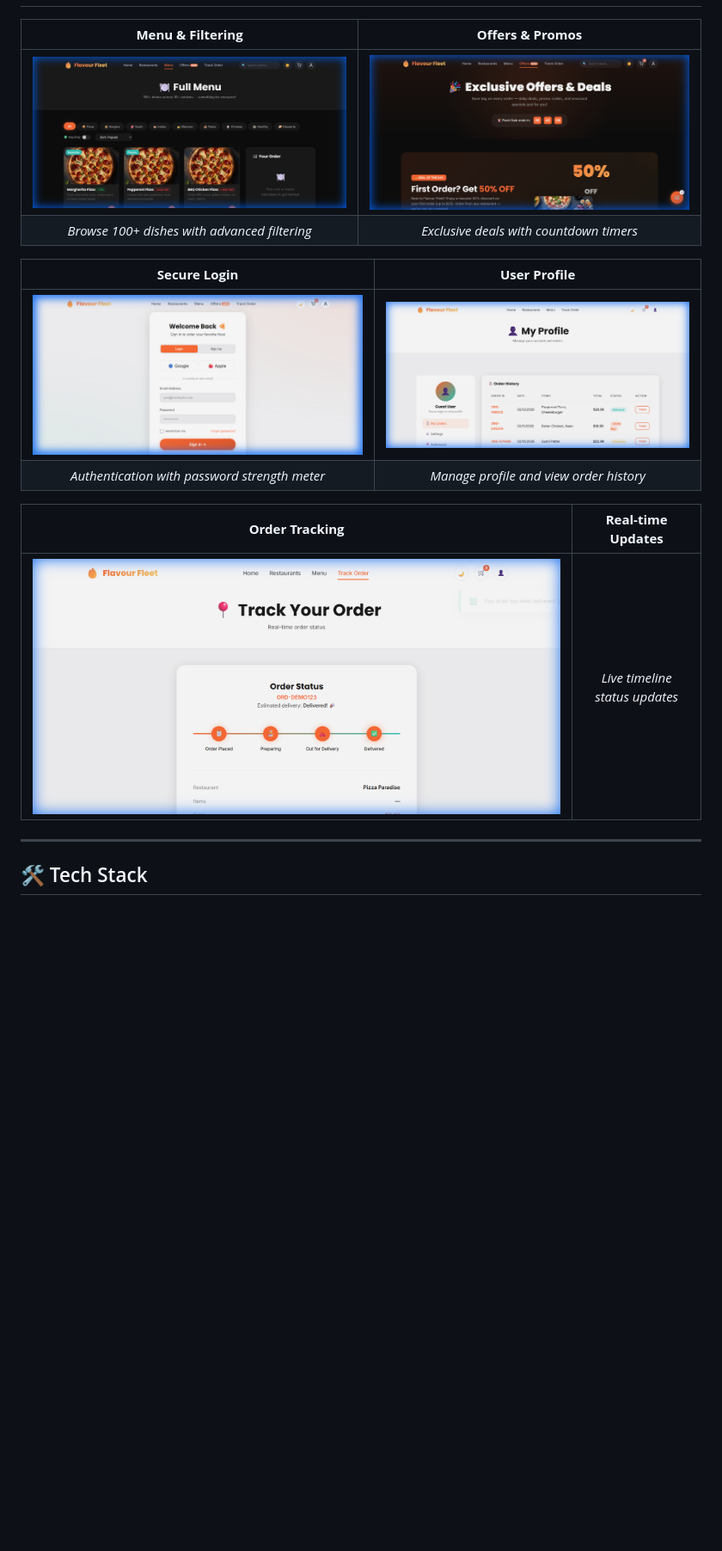
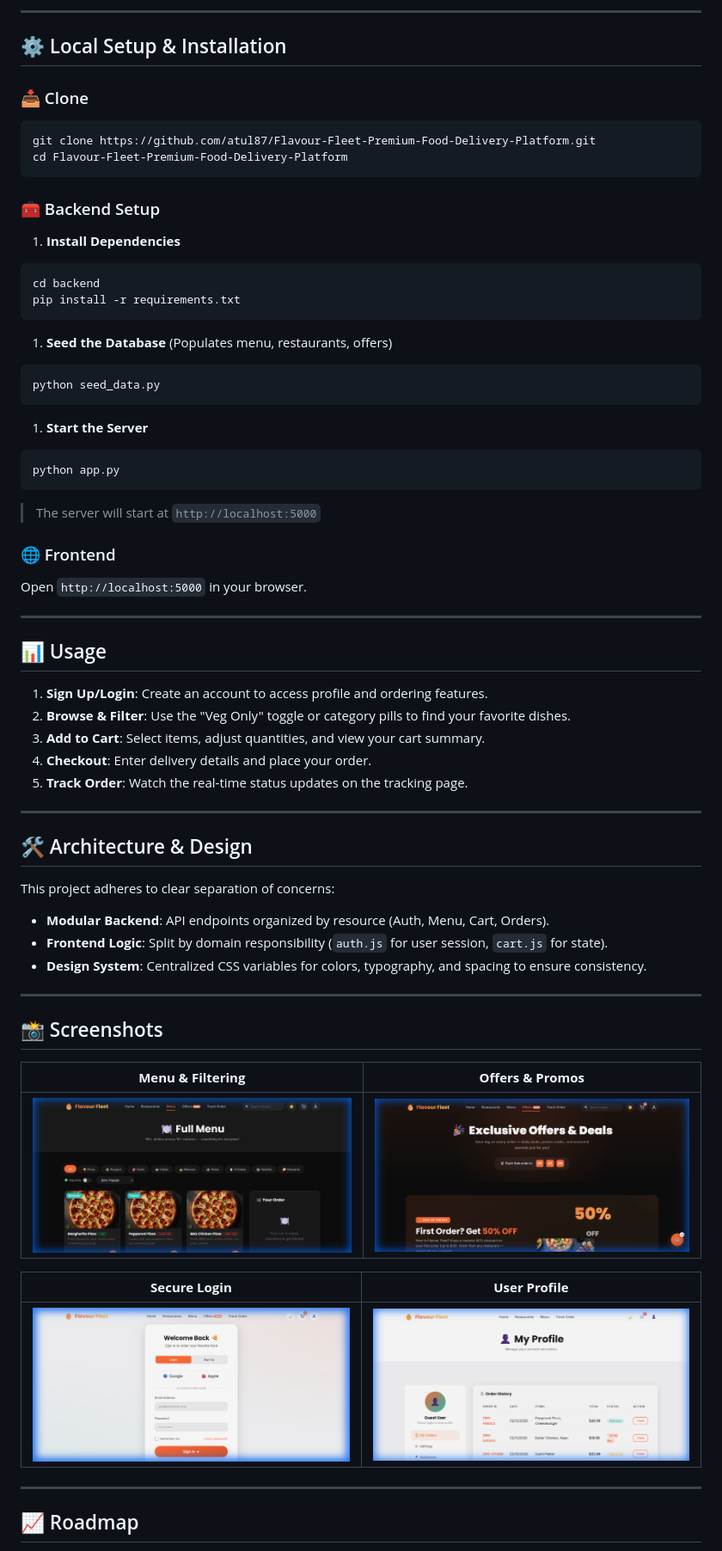
Before and after one commit to atul87/Flavour-Fleet-Premium-Food-Delivery-Platform, a Markdown page: README.md, the part around one of its changes. Shown at 86% size. Drawn GitHub-style; blank space fills up the shorter version.

````diff
--- a/README.md
+++ b/README.md
@@ -32,19 +88,74 @@
+---
+
+## ⚙️ Local Setup & Installation
+
+### 📥 Clone
+
+```bash
+git clone https://github.com/atul87/Flavour-Fleet-Premium-Food-Delivery-Platform.git
+cd Flavour-Fleet-Premium-Food-Delivery-Platform
+```
+
+### 🧰 Backend Setup
+
+1. **Install Dependencies**
+
+```bash
+cd backend
+pip install -r requirements.txt
+```
+
+1. **Seed the Database** (Populates menu, restaurants, offers)
+
+```bash
+python seed_data.py
+```
+
+1. **Start the Server**
+
+```bash
+python app.py
+```
+
+> The server will start at `http://localhost:5000`
+
+### 🌐 Frontend
+
+Open `http://localhost:5000` in your browser.
+
+---
+
+## 📊 Usage
+
+1. **Sign Up/Login**: Create an account to access profile and ordering features.
+2. **Browse & Filter**: Use the "Veg Only" toggle or category pills to find your favorite dishes.
+3. **Add to Cart**: Select items, adjust quantities, and view your cart summary.
+4. **Checkout**: Enter delivery details and place your order.
+5. **Track Order**: Watch the real-time status updates on the tracking page.
+
+---
+
+## 🛠 Architecture & Design
+
+This project adheres to clear separation of concerns:
+
+- **Modular Backend**: API endpoints organized by resource (Auth, Menu, Cart, Orders).
+- **Frontend Logic**: Split by domain responsibility (`auth.js` for user session, `cart.js` for state).
+- **Design System**: Centralized CSS variables for colors, typography, and spacing to ensure consistency.
+
+---
+
+## 📸 Screenshots
 
 | **Menu & Filtering** | **Offers & Promos** |
 |:---:|:---:|
 | ![Menu Page](./assets/screenshots/report_menu.png) | ![Offers Page](./assets/screenshots/report_offers.png) |
-| *Browse 100+ dishes with advanced filtering* | *Exclusive deals with countdown timers* |
 
 | **Secure Login** | **User Profile** |
 |:---:|:---:|
 | ![Login Page](./assets/screenshots/report_login.png) | ![Profile Page](./assets/screenshots/report_profile.png) |
-| *Authentication with password strength meter* | *Manage profile and view order history* |
-
-| **Order Tracking** | **Real-time Updates** |
-|:---:|:---:|
-| ![Tracking Page](./assets/screenshots/report_tracking.png) | *Live timeline status updates* |
 
 ---
 
-## 🛠️ Tech Stack
+## 📈 Roadmap
 
````
Also changed, not shown: other parts of README.md (+87 -91 lines).
